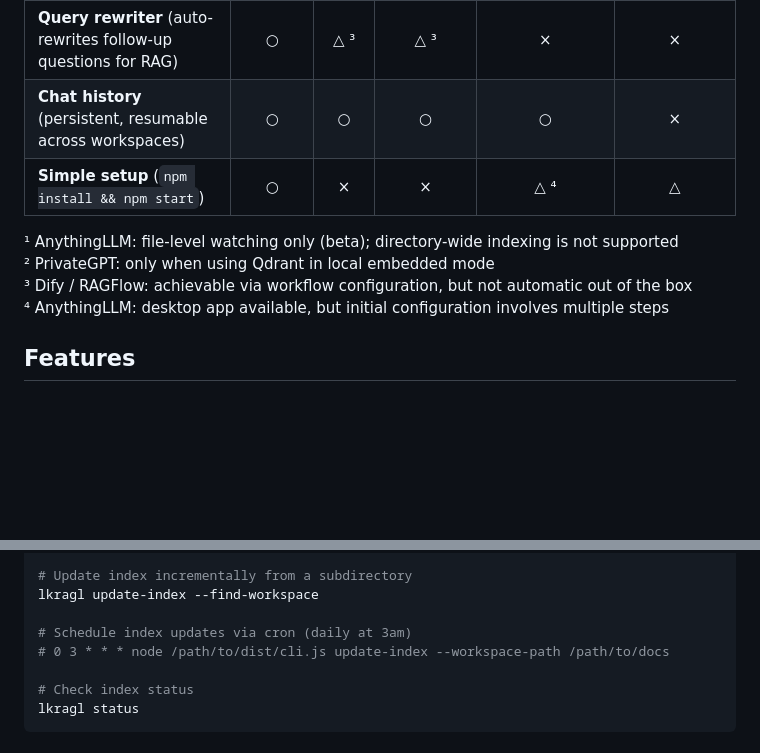
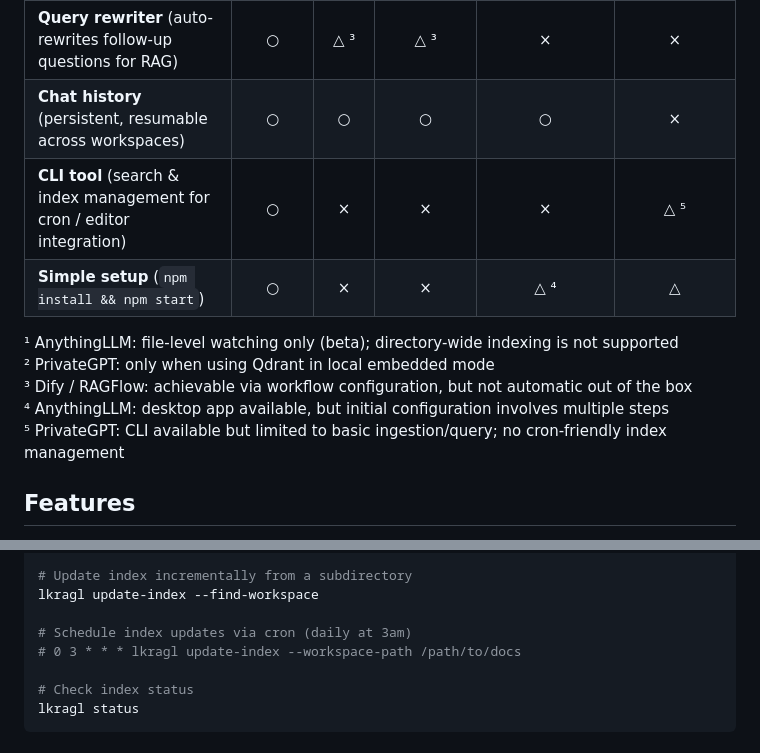
Before and after one commit to patakuti/lkrag-lite, a Markdown page: README.md, 2 parts joined by grey strips. Rendered like a GitHub page; blank space fills up the shorter version.

Commit message:
docs: add CLI tool to comparison table and fix cron example
- Add CLI tool row to feature comparison table with footnote for PrivateGPT
- Replace `node /path/to/dist/cli.js` with `lkragl` in cron example

Co-Authored-By: Claude Sonnet 4.6 <noreply@anthropic.com>

```diff
--- a/README.md
+++ b/README.md
@@ -14,12 +14,14 @@ Most RAG tools treat your documents as data to be *imported* into a proprietary
 | **Embedded vector DB** (no separate DB server) | ○ | × | × | ○ | △ ² |
 | **Query rewriter** (auto-rewrites follow-up questions for RAG) | ○ | △ ³ | △ ³ | × | × |
 | **Chat history** (persistent, resumable across workspaces) | ○ | ○ | ○ | ○ | × |
+| **CLI tool** (search & index management for cron / editor integration) | ○ | × | × | × | △ ⁵ |
 | **Simple setup** (`npm install && npm start`) | ○ | × | × | △ ⁴ | △ |
 
 ¹ AnythingLLM: file-level watching only (beta); directory-wide indexing is not supported
 ² PrivateGPT: only when using Qdrant in local embedded mode
 ³ Dify / RAGFlow: achievable via workflow configuration, but not automatic out of the box
 ⁴ AnythingLLM: desktop app available, but initial configuration involves multiple steps
+⁵ PrivateGPT: CLI available but limited to basic ingestion/query; no cron-friendly index management
 
 ## Features
 
@@ -164,7 +166,7 @@ lkragl rebuild-index --workspace-path /path/to/docs
 lkragl update-index --find-workspace
 
 # Schedule index updates via cron (daily at 3am)
-# 0 3 * * * node /path/to/dist/cli.js update-index --workspace-path /path/to/docs
+# 0 3 * * * lkragl update-index --workspace-path /path/to/docs
 
 # Check index status
 lkragl status
```
